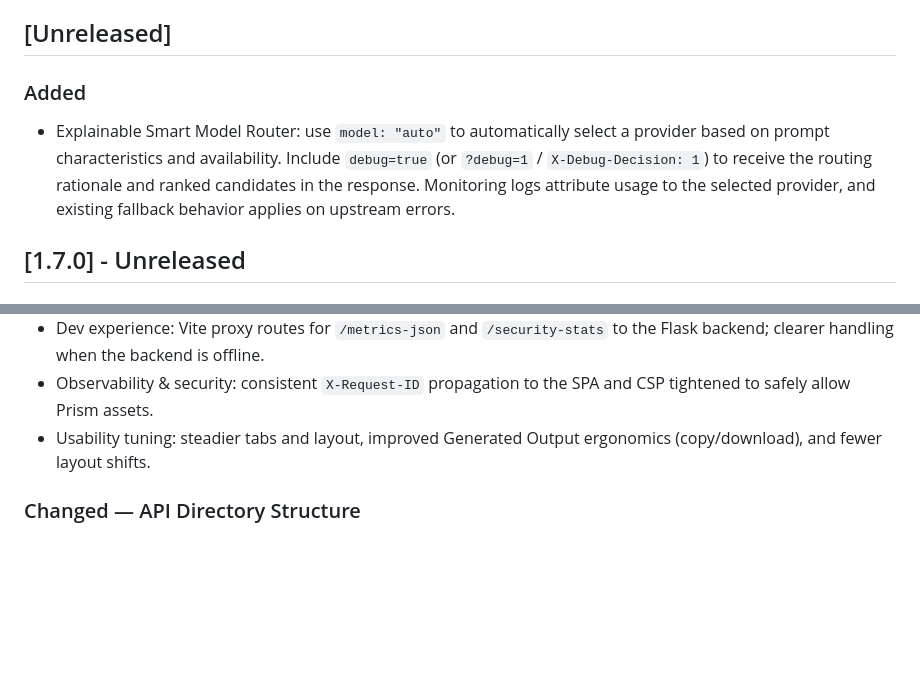
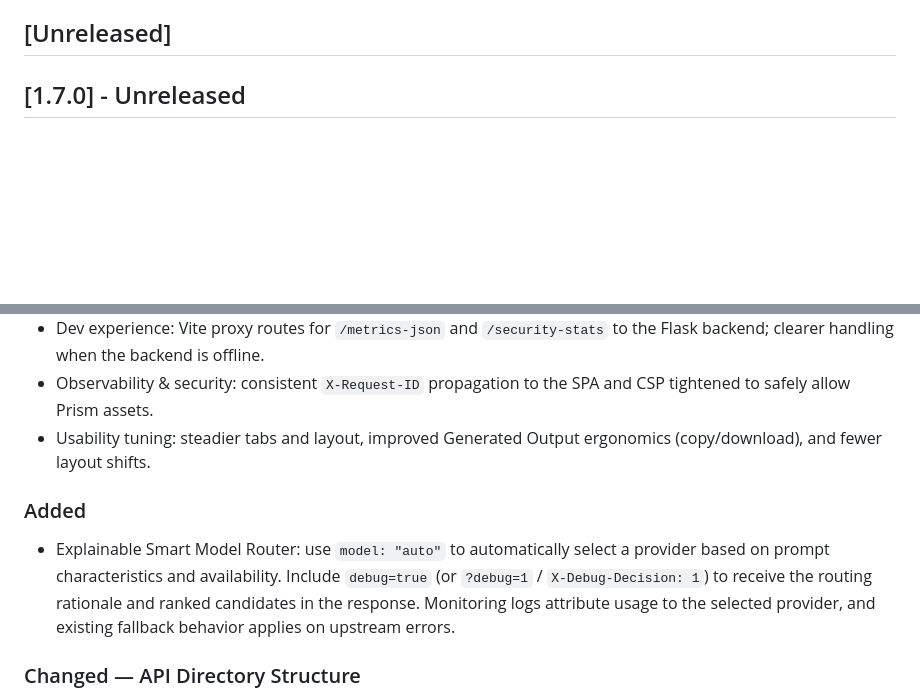
Before and after one commit to qtaura/ScriptAI, a Markdown page: CHANGELOG.md, 2 parts joined by grey strips. GitHub-like rendering; blank space fills up the shorter version.

Commit message:
docs(changelog): move smart router entry from Unreleased to 1.7.0

```diff
--- a/CHANGELOG.md
+++ b/CHANGELOG.md
@@ -19,8 +19,6 @@ and this project adheres to [Semantic Versioning](https://semver.org/spec/v2.0.0
 
 ## [Unreleased]
 
-### Added
-- Explainable Smart Model Router: use `model: "auto"` to automatically select a provider based on prompt characteristics and availability. Include `debug=true` (or `?debug=1` / `X-Debug-Decision: 1`) to receive the routing rationale and ranked candidates in the response. Monitoring logs attribute usage to the selected provider, and existing fallback behavior applies on upstream errors.
 
 ## [1.7.0] - Unreleased
 
@@ -32,6 +30,9 @@ and this project adheres to [Semantic Versioning](https://semver.org/spec/v2.0.0
 - Dev experience: Vite proxy routes for `/metrics-json` and `/security-stats` to the Flask backend; clearer handling when the backend is offline.
 - Observability & security: consistent `X-Request-ID` propagation to the SPA and CSP tightened to safely allow Prism assets.
 - Usability tuning: steadier tabs and layout, improved Generated Output ergonomics (copy/download), and fewer layout shifts.
+
+### Added
+- Explainable Smart Model Router: use `model: "auto"` to automatically select a provider based on prompt characteristics and availability. Include `debug=true` (or `?debug=1` / `X-Debug-Decision: 1`) to receive the routing rationale and ranked candidates in the response. Monitoring logs attribute usage to the selected provider, and existing fallback behavior applies on upstream errors.
 
 ### Changed — API Directory Structure
 - Introduced an app factory at `scriptai.web.app:create_app` to centralize env loading, security headers, request hooks, and blueprint registration.
```
